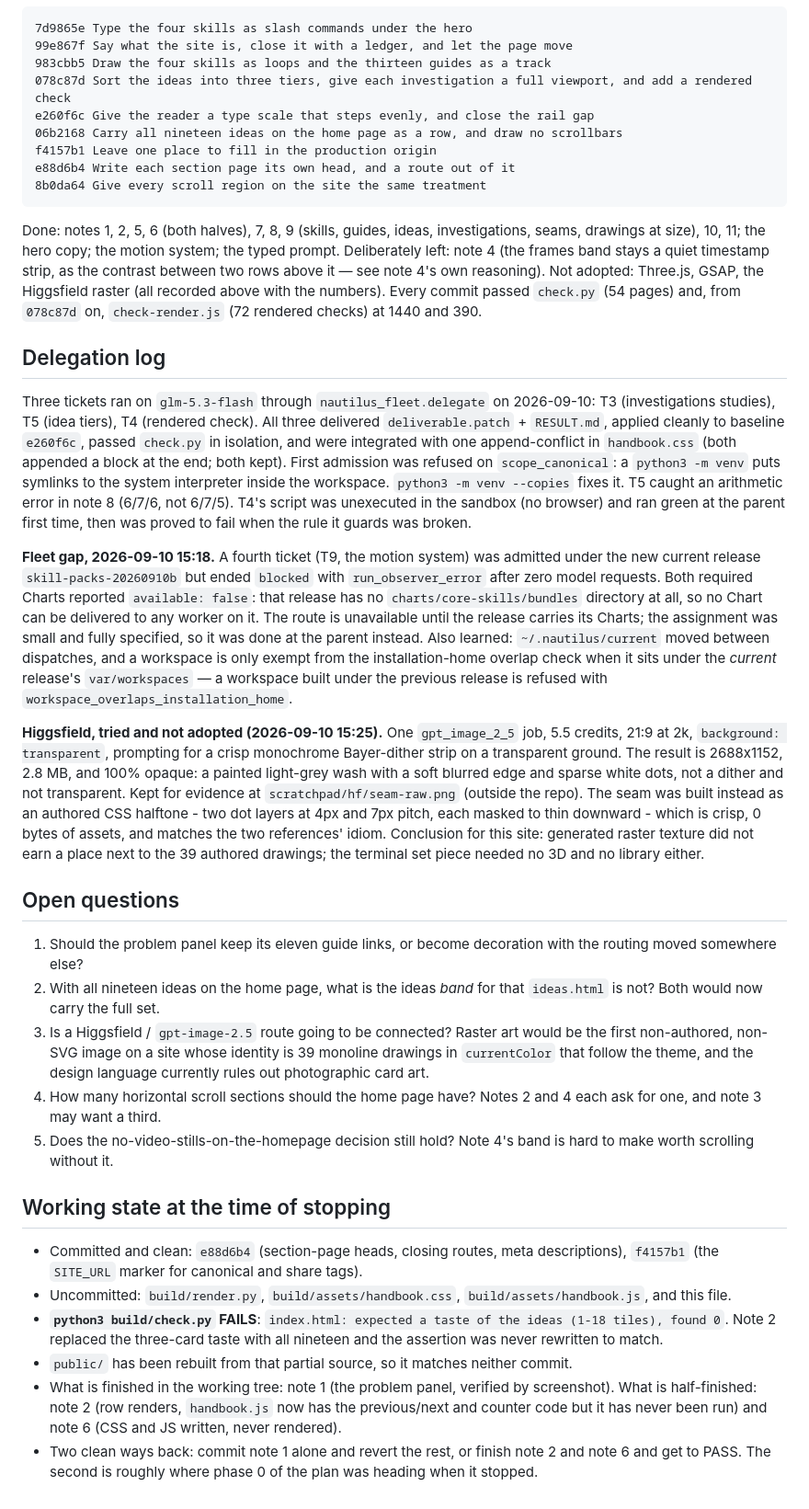
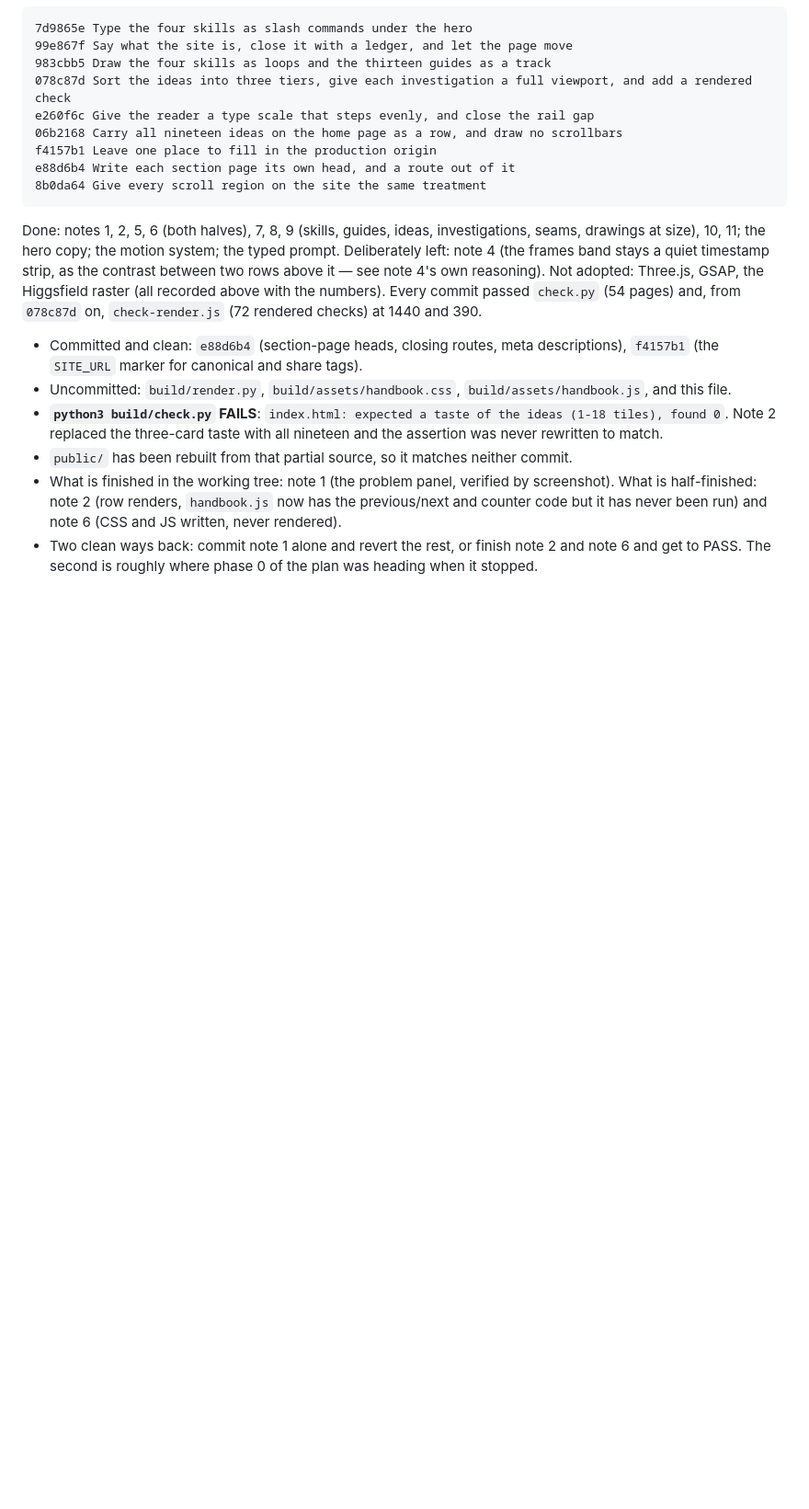
Before and after one commit to desland01/agent-engineering-handbook, a Markdown page: control/design-notes.md, the part around one of its changes. Shown at 92% size. Rendered like a GitHub page; blank space fills up the shorter version.

```diff
--- a/control/design-notes.md
+++ b/control/design-notes.md
@@ -638,58 +655,6 @@ GSAP, the Higgsfield raster (all recorded above with the numbers). Every commit
 `check.py` (54 pages) and, from `078c87d` on, `check-render.js` (72 rendered checks) at
 1440 and 390.
 
-## Delegation log
-
-Three tickets ran on `glm-5.3-flash` through `nautilus_fleet.delegate` on 2026-09-10:
-T3 (investigations studies), T5 (idea tiers), T4 (rendered check). All three delivered
-`deliverable.patch` + `RESULT.md`, applied cleanly to baseline `e260f6c`, passed
-`check.py` in isolation, and were integrated with one append-conflict in `handbook.css`
-(both appended a block at the end; both kept). First admission was refused on
-`scope_canonical`: a `python3 -m venv` puts symlinks to the system interpreter inside
-the workspace. `python3 -m venv --copies` fixes it. T5 caught an arithmetic error in
-note 8 (6/7/6, not 6/7/5). T4's script was unexecuted in the sandbox (no browser) and
-ran green at the parent first time, then was proved to fail when the rule it guards was
-broken.
-
-**Fleet gap, 2026-09-10 15:18.** A fourth ticket (T9, the motion system) was admitted
-under the new current release `skill-packs-20260910b` but ended `blocked` with
-`run_observer_error` after zero model requests. Both required Charts reported
-`available: false`: that release has no `charts/core-skills/bundles` directory at all,
-so no Chart can be delivered to any worker on it. The route is unavailable until the
-release carries its Charts; the assignment was small and fully specified, so it was done
-at the parent instead. Also learned: `~/.nautilus/current` moved between dispatches, and a
-workspace is only exempt from the installation-home overlap check when it sits under the
-*current* release's `var/workspaces` — a workspace built under the previous release is
-refused with `workspace_overlaps_installation_home`.
-
-**Higgsfield, tried and not adopted (2026-09-10 15:25).** One `gpt_image_2_5` job,
-5.5 credits, 21:9 at 2k, `background: transparent`, prompting for a crisp monochrome
-Bayer-dither strip on a transparent ground. The result is 2688x1152, 2.8 MB, and
-100% opaque: a painted light-grey wash with a soft blurred edge and sparse white dots,
-not a dither and not transparent. Kept for evidence at
-`scratchpad/hf/seam-raw.png` (outside the repo). The seam was built instead as an
-authored CSS halftone - two dot layers at 4px and 7px pitch, each masked to thin
-downward - which is crisp, 0 bytes of assets, and matches the two references' idiom.
-Conclusion for this site: generated raster texture did not earn a place next to the
-39 authored drawings; the terminal set piece needed no 3D and no library either.
-
-## Open questions
-
-1. Should the problem panel keep its eleven guide links, or become decoration
-   with the routing moved somewhere else?
-2. With all nineteen ideas on the home page, what is the ideas *band* for that
-   `ideas.html` is not? Both would now carry the full set.
-3. Is a Higgsfield / `gpt-image-2.5` route going to be connected? Raster art
-   would be the first non-authored, non-SVG image on a site whose identity is 39
-   monoline drawings in `currentColor` that follow the theme, and the design
-   language currently rules out photographic card art.
-4. How many horizontal scroll sections should the home page have? Notes 2 and 4
-   each ask for one, and note 3 may want a third.
-5. Does the no-video-stills-on-the-homepage decision still hold? Note 4's band
-   is hard to make worth scrolling without it.
-
-## Working state at the time of stopping
-
 - Committed and clean: `e88d6b4` (section-page heads, closing routes, meta
   descriptions), `f4157b1` (the `SITE_URL` marker for canonical and share tags).
 - Uncommitted: `build/render.py`, `build/assets/handbook.css`,
```
Also changed, not shown: other parts of control/design-notes.md (+17 -0 lines).
